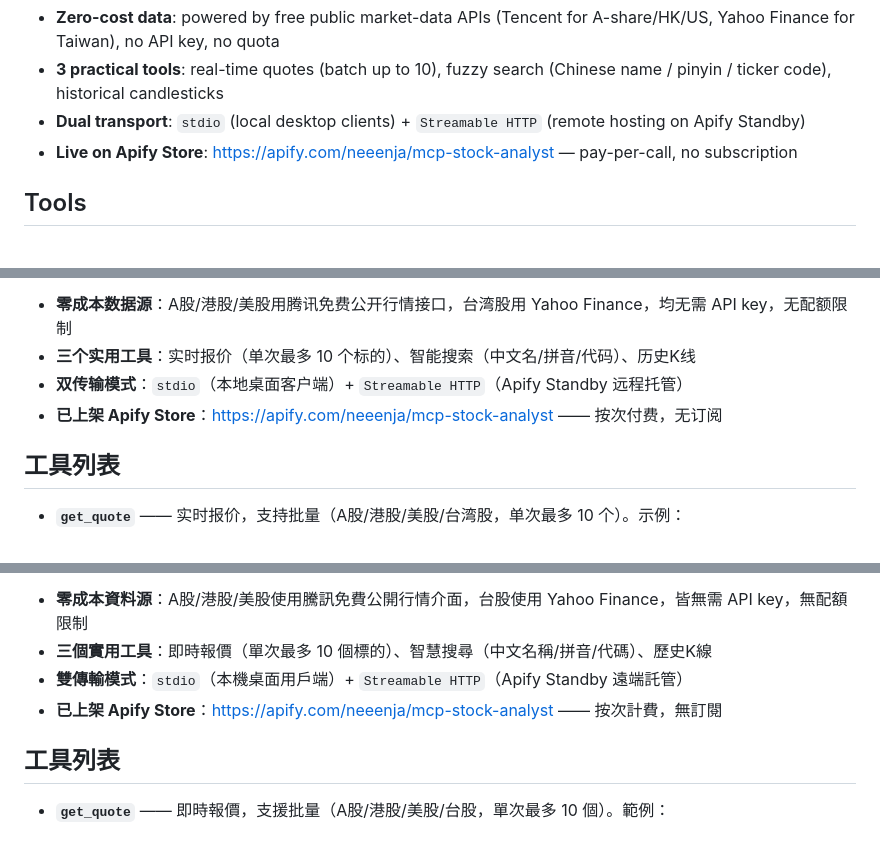
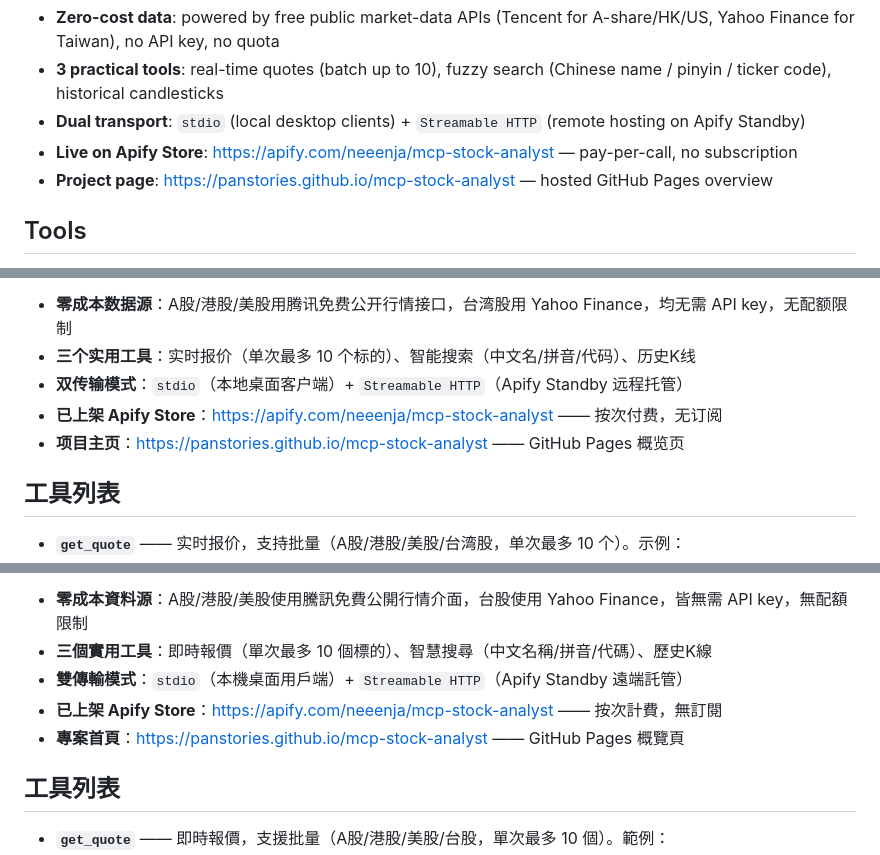
Before and after one commit to PanStories/mcp-stock-analyst, a Markdown page: README.md, 3 parts joined by grey strips. Drawn GitHub-style.

Commit message:
docs: link GitHub Pages project page in README (EN/中文/繁體)

```diff
--- a/README.md
+++ b/README.md
@@ -14,6 +14,7 @@ A Model Context Protocol (**MCP**) server delivering stock market data for **Chi
 - **3 practical tools**: real-time quotes (batch up to 10), fuzzy search (Chinese name / pinyin / ticker code), historical candlesticks
 - **Dual transport**: `stdio` (local desktop clients) + `Streamable HTTP` (remote hosting on Apify Standby)
 - **Live on Apify Store**: https://apify.com/neeenja/mcp-stock-analyst — pay-per-call, no subscription
+- **Project page**: https://panstories.github.io/mcp-stock-analyst — hosted GitHub Pages overview
 
 ## Tools
 
@@ -143,6 +144,7 @@ MIT
 - **三个实用工具**：实时报价（单次最多 10 个标的）、智能搜索（中文名/拼音/代码）、历史K线
 - **双传输模式**：`stdio`（本地桌面客户端）+ `Streamable HTTP`（Apify Standby 远程托管）
 - **已上架 Apify Store**：https://apify.com/neeenja/mcp-stock-analyst —— 按次付费，无订阅
+- **项目主页**：https://panstories.github.io/mcp-stock-analyst —— GitHub Pages 概览页
 
 ## 工具列表
 
@@ -272,6 +274,7 @@ MIT
 - **三個實用工具**：即時報價（單次最多 10 個標的）、智慧搜尋（中文名稱/拼音/代碼）、歷史K線
 - **雙傳輸模式**：`stdio`（本機桌面用戶端）+ `Streamable HTTP`（Apify Standby 遠端託管）
 - **已上架 Apify Store**：https://apify.com/neeenja/mcp-stock-analyst —— 按次計費，無訂閱
+- **專案首頁**：https://panstories.github.io/mcp-stock-analyst —— GitHub Pages 概覽頁
 
 ## 工具列表
 
```
